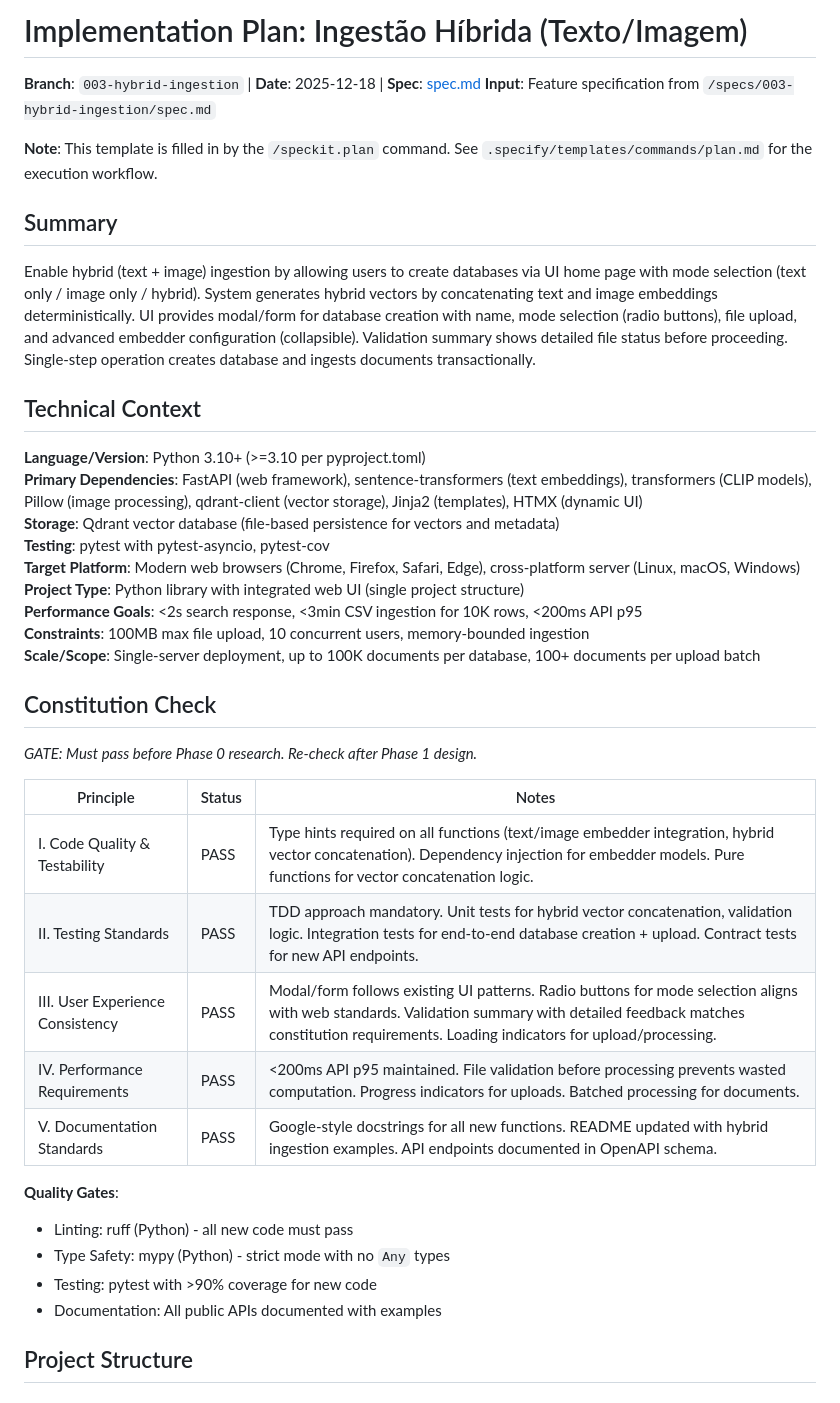
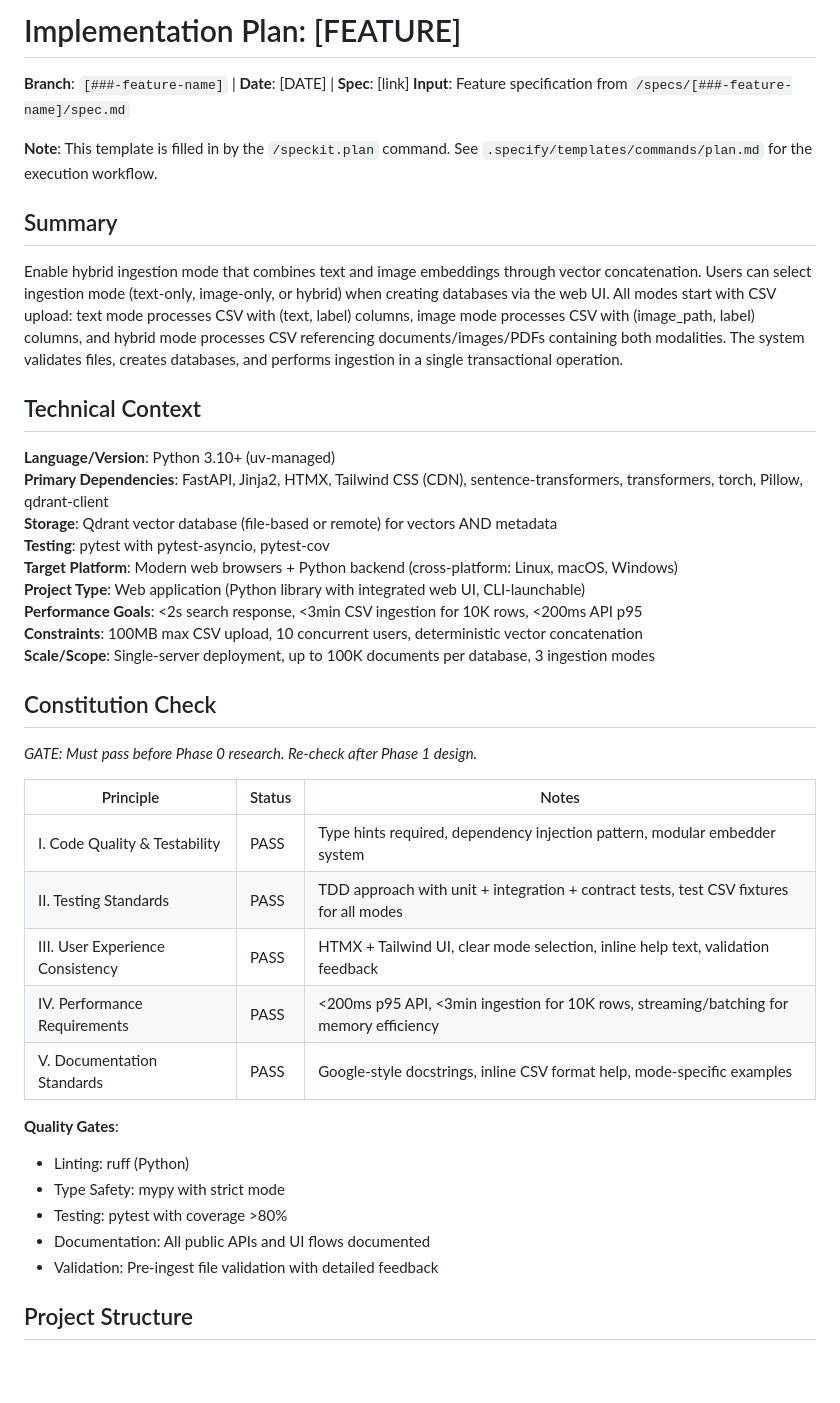
Before and after one commit to EnzoWu479/vetorizer-lib, a Markdown page: specs/003-hybrid-ingestion/plan.md, the part around one of its changes. Drawn GitHub-style; blank space fills up the shorter version.

```diff
--- a/specs/003-hybrid-ingestion/plan.md
+++ b/specs/003-hybrid-ingestion/plan.md
@@ -1,25 +1,25 @@
-# Implementation Plan: Ingestão Híbrida (Texto/Imagem)
+# Implementation Plan: [FEATURE]
 
-**Branch**: `003-hybrid-ingestion` | **Date**: 2025-12-18 | **Spec**: [spec.md](./spec.md)
-**Input**: Feature specification from `/specs/003-hybrid-ingestion/spec.md`
+**Branch**: `[###-feature-name]` | **Date**: [DATE] | **Spec**: [link]
+**Input**: Feature specification from `/specs/[###-feature-name]/spec.md`
 
 **Note**: This template is filled in by the `/speckit.plan` command. See `.specify/templates/commands/plan.md` for the execution workflow.
 
 ## Summary
 
-Enable hybrid (text + image) ingestion by allowing users to create databases via UI home page with mode selection (text only / image only / hybrid). System generates hybrid vectors by concatenating text and image embeddings deterministically. UI provides modal/form for database creation with name, mode selection (radio buttons), file upload, and advanced embedder configuration (collapsible). Validation summary shows detailed file status before proceeding. Single-step operation creates database and ingests documents transactionally.
+Enable hybrid ingestion mode that combines text and image embeddings through vector concatenation. Users can select ingestion mode (text-only, image-only, or hybrid) when creating databases via the web UI. All modes start with CSV upload: text mode processes CSV with (text, label) columns, image mode processes CSV with (image_path, label) columns, and hybrid mode processes CSV referencing documents/images/PDFs containing both modalities. The system validates files, creates databases, and performs ingestion in a single transactional operation.
 
 ## Technical Context
 
-**Language/Version**: Python 3.10+ (>=3.10 per pyproject.toml)
-**Primary Dependencies**: FastAPI (web framework), sentence-transformers (text embeddings), transformers (CLIP models), Pillow (image processing), qdrant-client (vector storage), Jinja2 (templates), HTMX (dynamic UI)
-**Storage**: Qdrant vector database (file-based persistence for vectors and metadata)
+**Language/Version**: Python 3.10+ (uv-managed)
+**Primary Dependencies**: FastAPI, Jinja2, HTMX, Tailwind CSS (CDN), sentence-transformers, transformers, torch, Pillow, qdrant-client
+**Storage**: Qdrant vector database (file-based or remote) for vectors AND metadata
 **Testing**: pytest with pytest-asyncio, pytest-cov
-**Target Platform**: Modern web browsers (Chrome, Firefox, Safari, Edge), cross-platform server (Linux, macOS, Windows)
-**Project Type**: Python library with integrated web UI (single project structure)
+**Target Platform**: Modern web browsers + Python backend (cross-platform: Linux, macOS, Windows)
+**Project Type**: Web application (Python library with integrated web UI, CLI-launchable)
 **Performance Goals**: <2s search response, <3min CSV ingestion for 10K rows, <200ms API p95
-**Constraints**: 100MB max file upload, 10 concurrent users, memory-bounded ingestion
-**Scale/Scope**: Single-server deployment, up to 100K documents per database, 100+ documents per upload batch
+**Constraints**: 100MB max CSV upload, 10 concurrent users, deterministic vector concatenation
+**Scale/Scope**: Single-server deployment, up to 100K documents per database, 3 ingestion modes
 
 ## Constitution Check
 
@@ -27,17 +27,18 @@ Enable hybrid (text + image) ingestion by allowing users to create databases via
 
 | Principle | Status | Notes |
 |-----------|--------|-------|
-| I. Code Quality & Testability | PASS | Type hints required on all functions (text/image embedder integration, hybrid vector concatenation). Dependency injection for embedder models. Pure functions for vector concatenation logic. |
-| II. Testing Standards | PASS | TDD approach mandatory. Unit tests for hybrid vector concatenation, validation logic. Integration tests for end-to-end database creation + upload. Contract tests for new API endpoints. |
-| III. User Experience Consistency | PASS | Modal/form follows existing UI patterns. Radio buttons for mode selection aligns with web standards. Validation summary with detailed feedback matches constitution requirements. Loading indicators for upload/processing. |
-| IV. Performance Requirements | PASS | <200ms API p95 maintained. File validation before processing prevents wasted computation. Progress indicators for uploads. Batched processing for documents. |
-| V. Documentation Standards | PASS | Google-style docstrings for all new functions. README updated with hybrid ingestion examples. API endpoints documented in OpenAPI schema. |
+| I. Code Quality & Testability | PASS | Type hints required, dependency injection pattern, modular embedder system |
+| II. Testing Standards | PASS | TDD approach with unit + integration + contract tests, test CSV fixtures for all modes |
+| III. User Experience Consistency | PASS | HTMX + Tailwind UI, clear mode selection, inline help text, validation feedback |
+| IV. Performance Requirements | PASS | <200ms p95 API, <3min ingestion for 10K rows, streaming/batching for memory efficiency |
+| V. Documentation Standards | PASS | Google-style docstrings, inline CSV format help, mode-specific examples |
 
 **Quality Gates**:
-- Linting: ruff (Python) - all new code must pass
-- Type Safety: mypy (Python) - strict mode with no `Any` types
-- Testing: pytest with >90% coverage for new code
-- Documentation: All public APIs documented with examples
+- Linting: ruff (Python)
+- Type Safety: mypy with strict mode
+- Testing: pytest with coverage >80%
+- Documentation: All public APIs and UI flows documented
+- Validation: Pre-ingest file validation with detailed feedback
 
 ## Project Structure
 
```
Also changed, not shown: other parts of specs/003-hybrid-ingestion/plan.md (+70 -51 lines).
